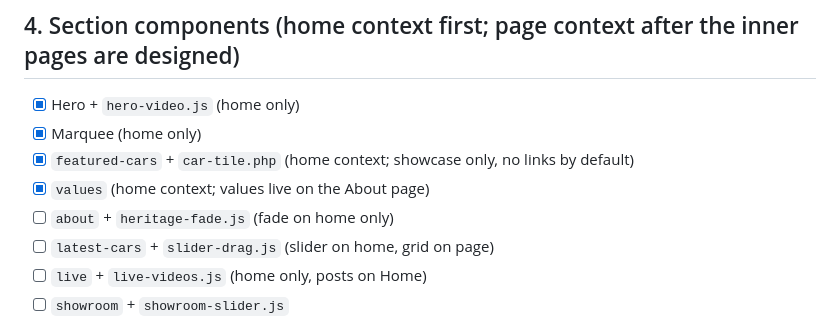
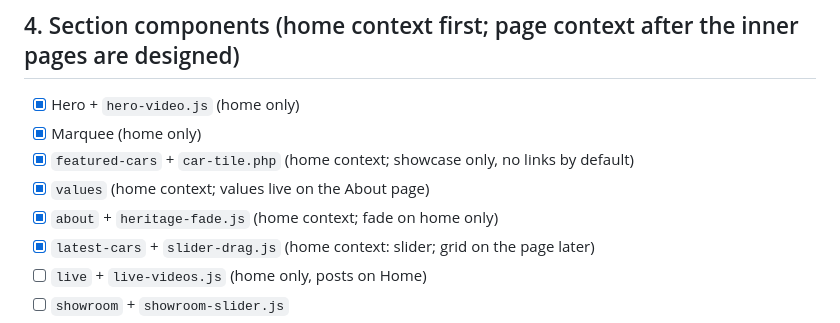
Before and after one commit to codedesignseu/panmotors, a Markdown page: TASKS.md, the part around the change. Drawn GitHub-style.

Commit message:
docs: tick About and Latest Cars
Co-Authored-By: Claude Opus 5.5 <noreply@anthropic.com>

```diff
--- a/TASKS.md
+++ b/TASKS.md
@@ -33,8 +33,8 @@ Tick each task when it is done and checked in the browser.
 - [x] Marquee (home only)
 - [x] `featured-cars` + `car-tile.php` (home context; showcase only, no links by default)
 - [x] `values` (home context; values live on the About page)
-- [ ] `about` + `heritage-fade.js` (fade on home only)
-- [ ] `latest-cars` + `slider-drag.js` (slider on home, grid on page)
+- [x] `about` + `heritage-fade.js` (home context; fade on home only)
+- [x] `latest-cars` + `slider-drag.js` (home context: slider; grid on the page later)
 - [ ] `live` + `live-videos.js` (home only, posts on Home)
 - [ ] `showroom` + `showroom-slider.js`
 - [ ] `hours`
```
